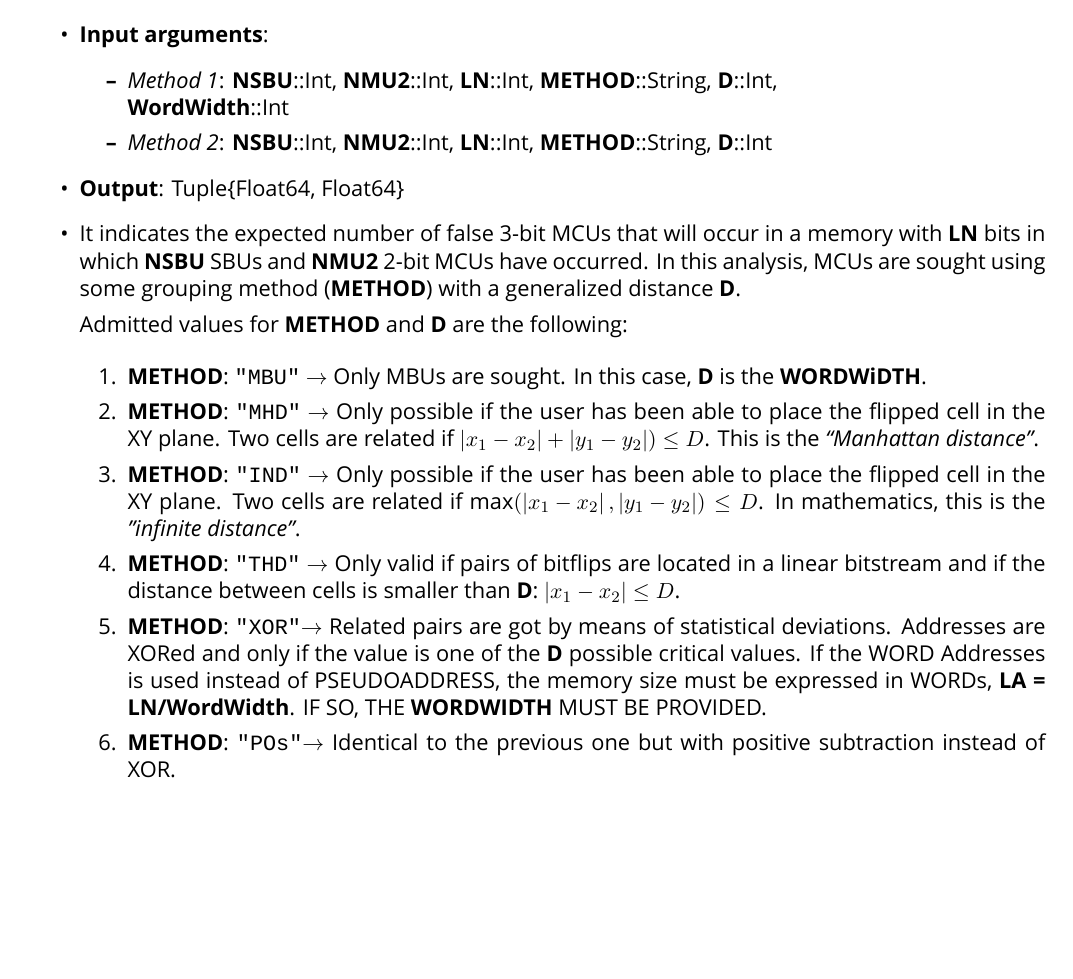
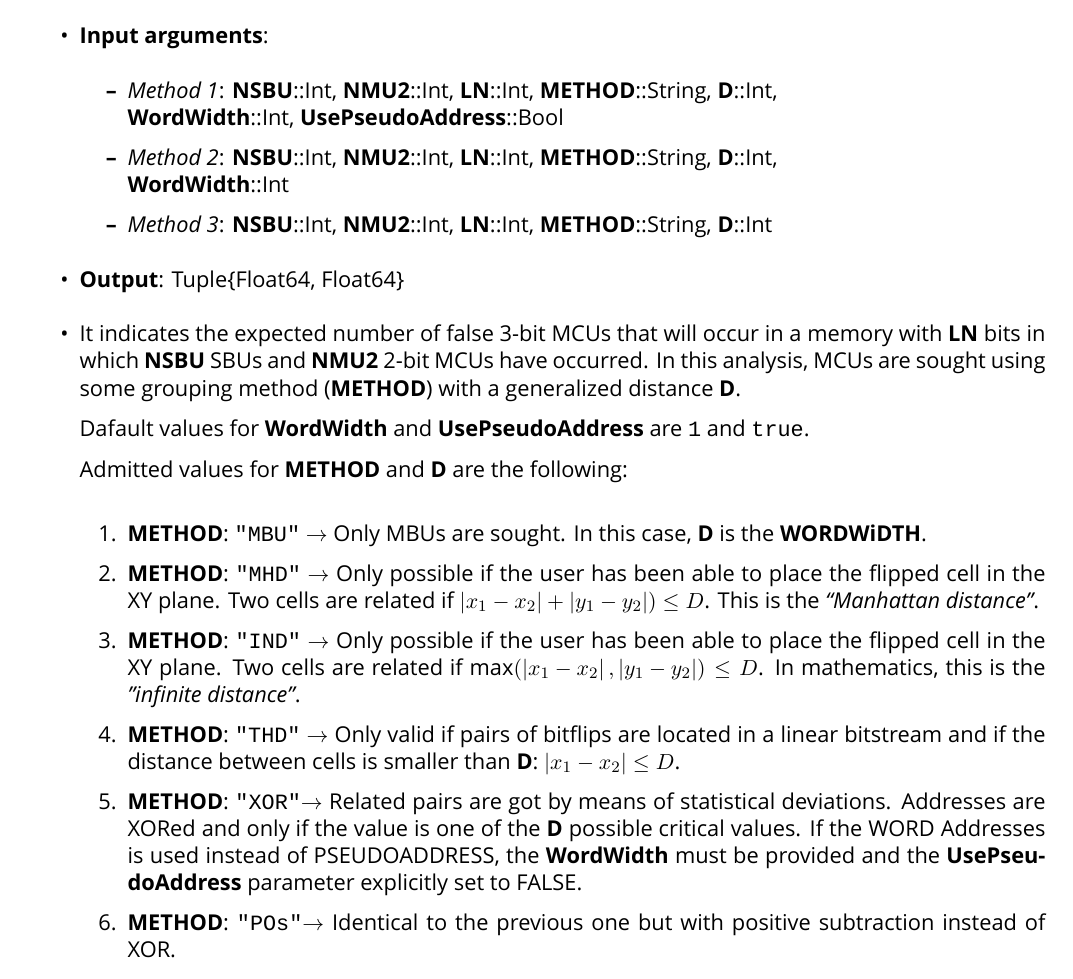
Before and after one commit to fjfrancopelaez/LELAPE, a LaTeX book (LELAPE/doc/LELAPE_handbook.tex, which reads LELAPE/doc/TeX_files/chapter04.tex): part of page 40 of 43, cut so that both start at the same text, the shorter picture padded with empty space. Compiled offline with XeLaTeX; a missing font is replaced by an installed copy or a similar font.

Commit message:
Issue #12a: fixed erroneous issue from NF3BitMCUs

```diff
--- a/LELAPE/doc/TeX_files/chapter04.tex
+++ b/LELAPE/doc/TeX_files/chapter04.tex
@@ -995,12 +995,15 @@ The functions are:
 \begin{itemize}
 	\item \textbf{Input arguments}:
 	\begin{itemize}
-		\item \textit{Method 1}: \textbf{NSBU}::Int, \textbf{NMU2}::Int, \textbf{LN}::Int, \textbf{METHOD}::String, \textbf{D}::Int, \\ \textbf{WordWidth}::Int
-		\item \textit{Method 2}: \textbf{NSBU}::Int, \textbf{NMU2}::Int, \textbf{LN}::Int, \textbf{METHOD}::String, \textbf{D}::Int
+		\item \textit{Method 1}: \textbf{NSBU}::Int, \textbf{NMU2}::Int, \textbf{LN}::Int, \textbf{METHOD}::String, \textbf{D}::Int, \\ \textbf{WordWidth}::Int, \textbf{UsePseudoAddress}::Bool
+		\item \textit{Method 2}: \textbf{NSBU}::Int, \textbf{NMU2}::Int, \textbf{LN}::Int, \textbf{METHOD}::String, \textbf{D}::Int, \\ \textbf{WordWidth}::Int
+		\item \textit{Method 3}: \textbf{NSBU}::Int, \textbf{NMU2}::Int, \textbf{LN}::Int, \textbf{METHOD}::String, \textbf{D}::Int
 	\end{itemize}
 	\item \textbf{Output}: Tuple\{Float64, Float64\}
 	\item     It indicates the expected number of false 3-bit MCUs that will occur 	in a memory with \textbf{LN} bits in which \textbf{NSBU} SBUs and \textbf{NMU2} 2-bit MCUs have occurred. 	In this analysis, MCUs are sought using some grouping method (\textbf{METHOD}) with a generalized
 	distance \textbf{D}.
+
+	Dafault values for \textbf{WordWidth} and \textbf{UsePseudoAddress} are \texttt{1} and \texttt{true}.
 
 	Admitted values for \textbf{METHOD} and \textbf{D} are the following:
 
@@ -1012,8 +1015,7 @@ The functions are:
 	distance between cells is smaller than \textbf{D}: \(\left|x_1-x_2\right| \le D\).
 	\item \textbf{METHOD}: \texttt{"XOR"}\(\rightarrow\)  Related pairs are got by means of statistical deviations. Addresses are XORed
 	and only if the value is one of the \textbf{D} possible critical values. If the WORD Addresses
-	is used instead of PSEUDOADDRESS, the memory size must be expressed in WORDs, \textbf{LA = LN/WordWidth}.
-	IF SO, THE \textbf{WORDWIDTH} MUST BE PROVIDED.
+	is used instead of PSEUDOADDRESS, the \textbf{WordWidth} must be provided and the \textbf{UsePseudoAddress} parameter explicitly set to FALSE.
 	\item \textbf{METHOD}: \texttt{"POs"}\(\rightarrow\)  Identical to the previous one but with positive subtraction instead of XOR.
 \end{enumerate}
 
```
Also changed, not shown: LELAPE/doc/LELAPE_handbook.pdf, 1 other file.
